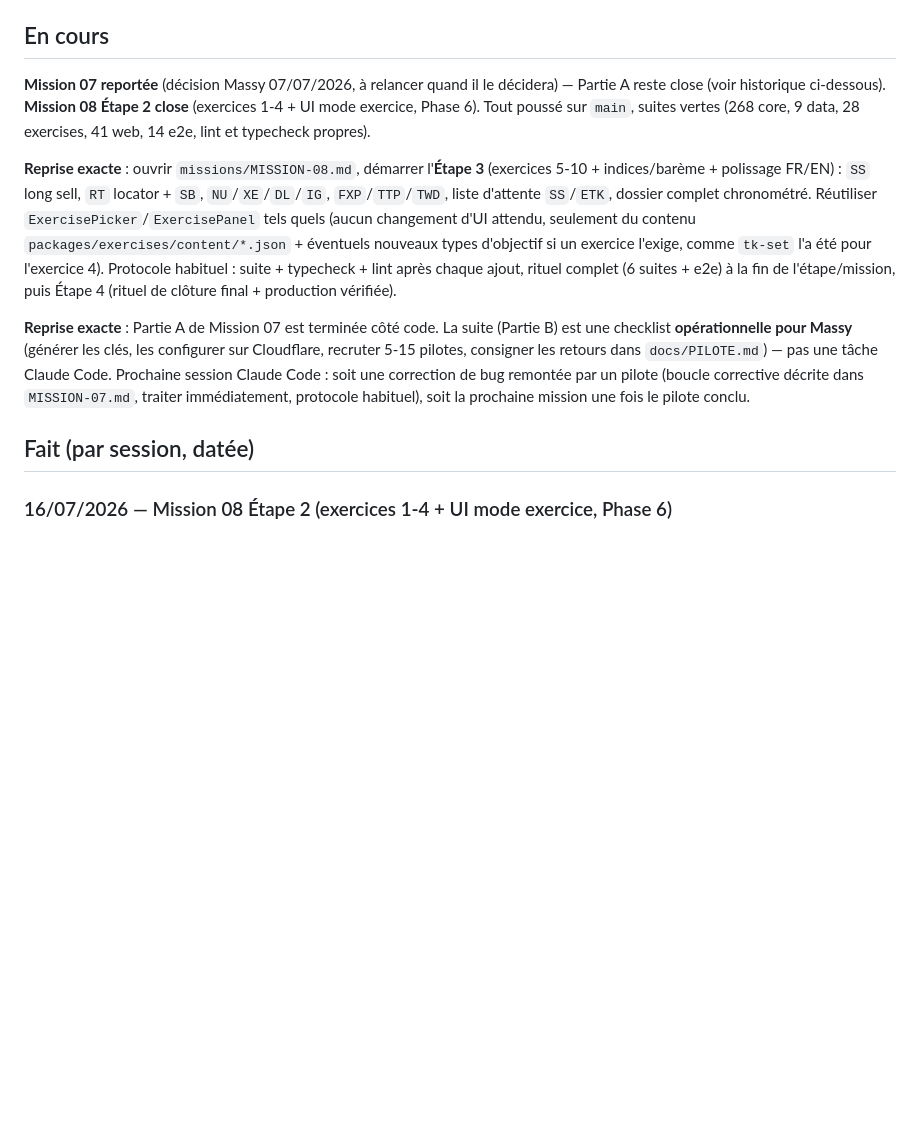
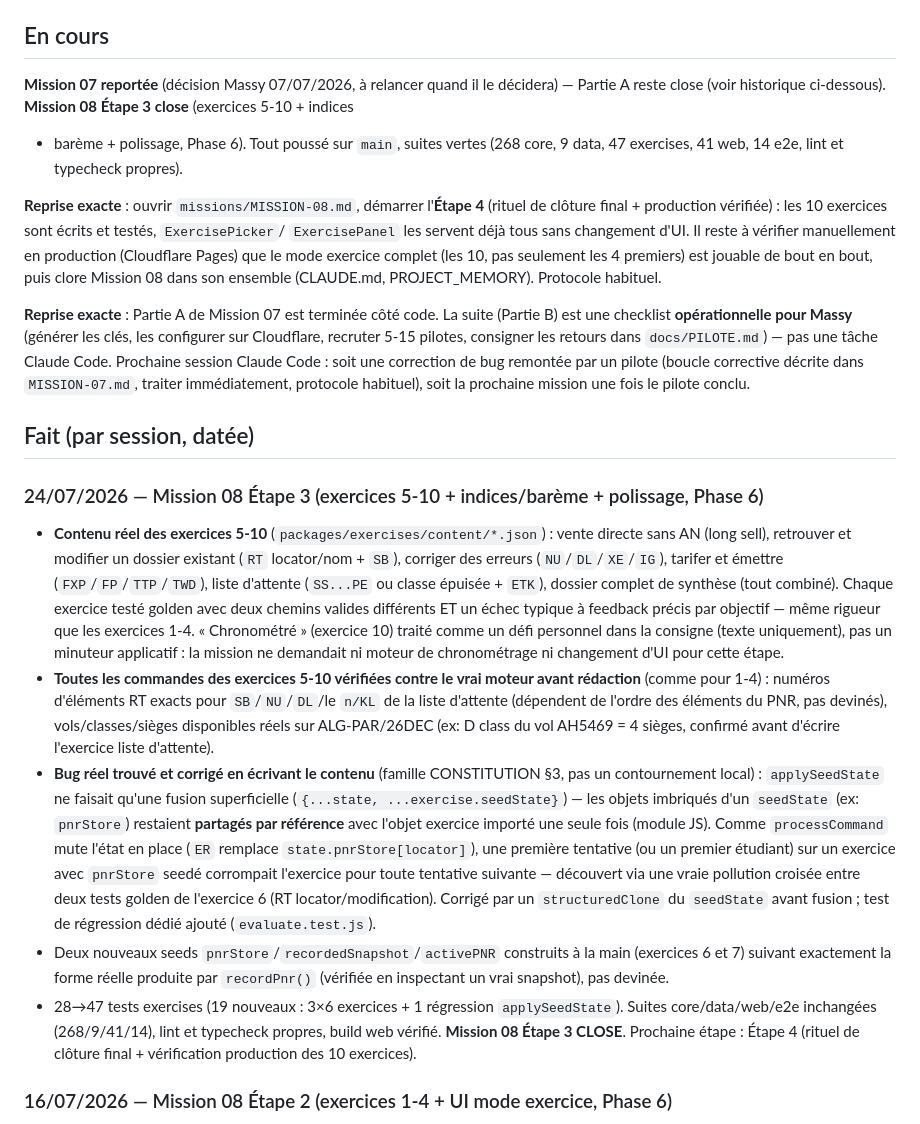
Before and after one commit to Massyux/GDS-Amadeus-simulateur, a Markdown page: TASKS.md, the part around the change. GitHub-like rendering; blank space fills up the shorter version.

```diff
--- a/TASKS.md
+++ b/TASKS.md
@@ -7,18 +7,16 @@
 ## En cours
 
 **Mission 07 reportée** (décision Massy 07/07/2026, à relancer quand il le décidera) — Partie A
-reste close (voir historique ci-dessous). **Mission 08 Étape 2 close** (exercices 1-4 + UI mode
-exercice, Phase 6). Tout poussé sur `main`, suites vertes (268 core, 9 data, 28 exercises, 41 web,
-14 e2e, lint et typecheck propres).
+reste close (voir historique ci-dessous). **Mission 08 Étape 3 close** (exercices 5-10 + indices
++ barème + polissage, Phase 6). Tout poussé sur `main`, suites vertes (268 core, 9 data,
+47 exercises, 41 web, 14 e2e, lint et typecheck propres).
 
-**Reprise exacte** : ouvrir `missions/MISSION-08.md`, démarrer l'**Étape 3** (exercices 5-10 +
-indices/barème + polissage FR/EN) : `SS` long sell, `RT` locator + `SB`, `NU`/`XE`/`DL`/`IG`,
-`FXP`/`TTP`/`TWD`, liste d'attente `SS`/`ETK`, dossier complet chronométré. Réutiliser
-`ExercisePicker`/`ExercisePanel` tels quels (aucun changement d'UI attendu, seulement du
-contenu `packages/exercises/content/*.json` + éventuels nouveaux types d'objectif si un
-exercice l'exige, comme `tk-set` l'a été pour l'exercice 4). Protocole habituel : suite +
-typecheck + lint après chaque ajout, rituel complet (6 suites + e2e) à la fin de l'étape/mission,
-puis Étape 4 (rituel de clôture final + production vérifiée).
+**Reprise exacte** : ouvrir `missions/MISSION-08.md`, démarrer l'**Étape 4** (rituel de clôture
+final + production vérifiée) : les 10 exercices sont écrits et testés, `ExercisePicker`/
+`ExercisePanel` les servent déjà tous sans changement d'UI. Il reste à vérifier manuellement en
+production (Cloudflare Pages) que le mode exercice complet (les 10, pas seulement les 4
+premiers) est jouable de bout en bout, puis clore Mission 08 dans son ensemble (CLAUDE.md,
+PROJECT_MEMORY). Protocole habituel.
 
 **Reprise exacte** : Partie A de Mission 07 est terminée côté code. La suite (Partie B) est une
 checklist **opérationnelle pour Massy** (générer les clés, les configurer sur Cloudflare,
@@ -28,6 +26,37 @@ corrective décrite dans `MISSION-07.md`, traiter immédiatement, protocole habi
 prochaine mission une fois le pilote conclu.
 
 ## Fait (par session, datée)
+
+### 24/07/2026 — Mission 08 Étape 3 (exercices 5-10 + indices/barème + polissage, Phase 6)
+- **Contenu réel des exercices 5-10** (`packages/exercises/content/*.json`) : vente directe sans
+  AN (long sell), retrouver et modifier un dossier existant (`RT` locator/nom + `SB`), corriger
+  des erreurs (`NU`/`DL`/`XE`/`IG`), tarifer et émettre (`FXP`/`FP`/`TTP`/`TWD`), liste d'attente
+  (`SS...PE` ou classe épuisée + `ETK`), dossier complet de synthèse (tout combiné). Chaque
+  exercice testé golden avec deux chemins valides différents ET un échec typique à feedback
+  précis par objectif — même rigueur que les exercices 1-4. « Chronométré » (exercice 10) traité
+  comme un défi personnel dans la consigne (texte uniquement), pas un minuteur applicatif : la
+  mission ne demandait ni moteur de chronométrage ni changement d'UI pour cette étape.
+- **Toutes les commandes des exercices 5-10 vérifiées contre le vrai moteur avant rédaction**
+  (comme pour 1-4) : numéros d'éléments RT exacts pour `SB`/`NU`/`DL`/le `n/KL` de la liste
+  d'attente (dépendent de l'ordre des éléments du PNR, pas devinés), vols/classes/sièges
+  disponibles réels sur ALG-PAR/26DEC (ex: D class du vol AH5469 = 4 sièges, confirmé avant
+  d'écrire l'exercice liste d'attente).
+- **Bug réel trouvé et corrigé en écrivant le contenu** (famille CONSTITUTION §3, pas un
+  contournement local) : `applySeedState` ne faisait qu'une fusion superficielle
+  (`{...state, ...exercise.seedState}`) — les objets imbriqués d'un `seedState` (ex: `pnrStore`)
+  restaient **partagés par référence** avec l'objet exercice importé une seule fois (module JS).
+  Comme `processCommand` mute l'état en place (`ER` remplace `state.pnrStore[locator]`), une
+  première tentative (ou un premier étudiant) sur un exercice avec `pnrStore` seedé corrompait
+  l'exercice pour toute tentative suivante — découvert via une vraie pollution croisée entre
+  deux tests golden de l'exercice 6 (RT locator/modification). Corrigé par un `structuredClone`
+  du `seedState` avant fusion ; test de régression dédié ajouté (`evaluate.test.js`).
+- Deux nouveaux seeds `pnrStore`/`recordedSnapshot`/`activePNR` construits à la main (exercices
+  6 et 7) suivant exactement la forme réelle produite par `recordPnr()` (vérifiée en inspectant
+  un vrai snapshot), pas devinée.
+- 28→47 tests exercises (19 nouveaux : 3×6 exercices + 1 régression `applySeedState`). Suites
+  core/data/web/e2e inchangées (268/9/41/14), lint et typecheck propres, build web vérifié.
+  **Mission 08 Étape 3 CLOSE**. Prochaine étape : Étape 4 (rituel de clôture final + vérification
+  production des 10 exercices).
 
 ### 16/07/2026 — Mission 08 Étape 2 (exercices 1-4 + UI mode exercice, Phase 6)
 - **Contenu réel des exercices 1-4** (`packages/exercises/content/*.json`, chargé via
```
Also changed, not shown: CLAUDE.md (+14 -2 lines), PROJECT_MEMORY_SIMULATEUR_AMADEUS.md (+31 -6 lines).
